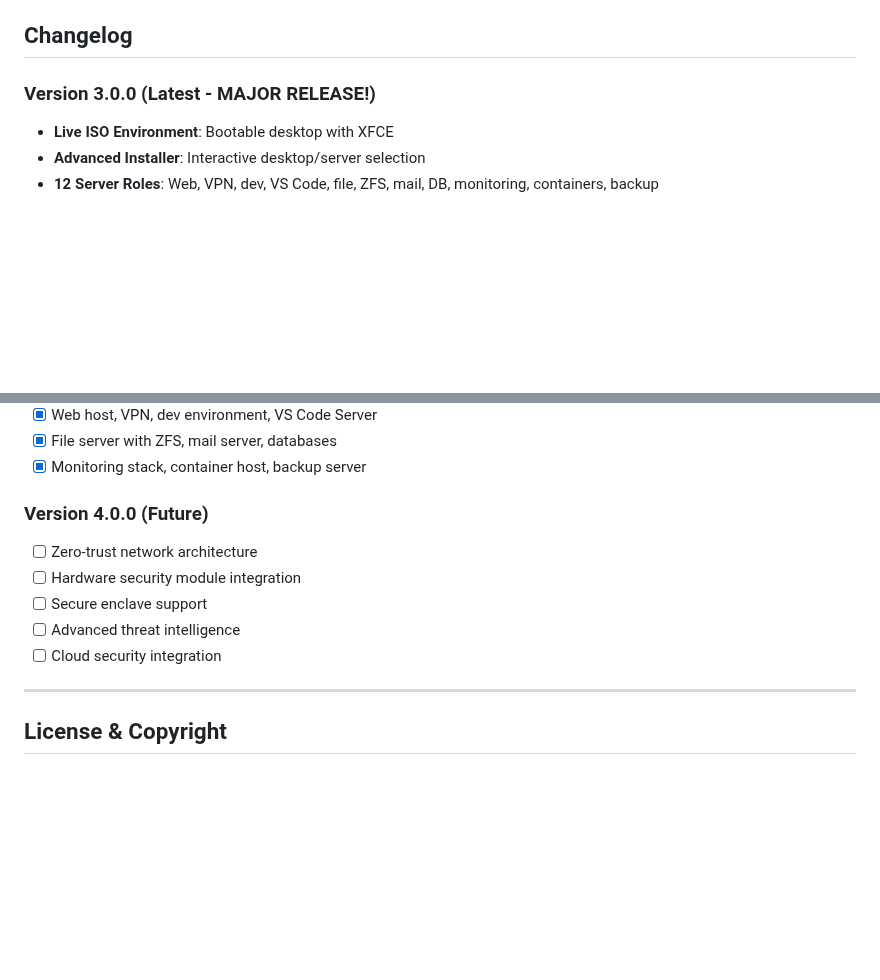
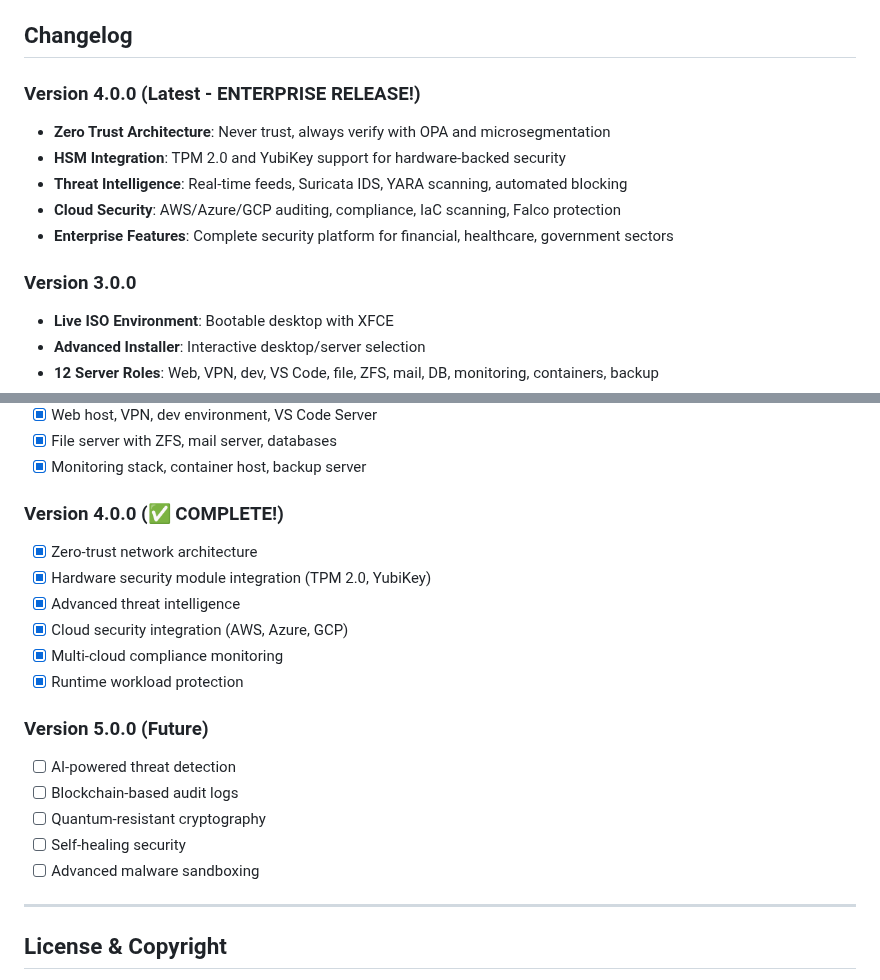
Before and after one commit to ssfdre38/SecureOS, a Markdown page: README.md, 2 parts joined by grey strips. Drawn GitHub-style; blank space fills up the shorter version.

Commit message:
Update README for v4.0.0 completion

```diff
--- a/README.md
+++ b/README.md
@@ -333,7 +333,14 @@ For issues, questions, or contributions:
 
 ## Changelog
 
-### Version 3.0.0 (Latest - MAJOR RELEASE!)
+### Version 4.0.0 (Latest - ENTERPRISE RELEASE!)
+- **Zero Trust Architecture**: Never trust, always verify with OPA and microsegmentation
+- **HSM Integration**: TPM 2.0 and YubiKey support for hardware-backed security
+- **Threat Intelligence**: Real-time feeds, Suricata IDS, YARA scanning, automated blocking
+- **Cloud Security**: AWS/Azure/GCP auditing, compliance, IaC scanning, Falco protection
+- **Enterprise Features**: Complete security platform for financial, healthcare, government sectors
+
+### Version 3.0.0
 - **Live ISO Environment**: Bootable desktop with XFCE
 - **Advanced Installer**: Interactive desktop/server selection
 - **12 Server Roles**: Web, VPN, dev, VS Code, file, ZFS, mail, DB, monitoring, containers, backup
@@ -394,12 +401,20 @@ For issues, questions, or contributions:
 - [x] File server with ZFS, mail server, databases
 - [x] Monitoring stack, container host, backup server
 
-### Version 4.0.0 (Future)
-- [ ] Zero-trust network architecture
-- [ ] Hardware security module integration
-- [ ] Secure enclave support
-- [ ] Advanced threat intelligence
-- [ ] Cloud security integration
+### Version 4.0.0 (✅ COMPLETE!)
+- [x] Zero-trust network architecture
+- [x] Hardware security module integration (TPM 2.0, YubiKey)
+- [x] Advanced threat intelligence
+- [x] Cloud security integration (AWS, Azure, GCP)
+- [x] Multi-cloud compliance monitoring
+- [x] Runtime workload protection
+
+### Version 5.0.0 (Future)
+- [ ] AI-powered threat detection
+- [ ] Blockchain-based audit logs
+- [ ] Quantum-resistant cryptography
+- [ ] Self-healing security
+- [ ] Advanced malware sandboxing
 
 ---
 
```
